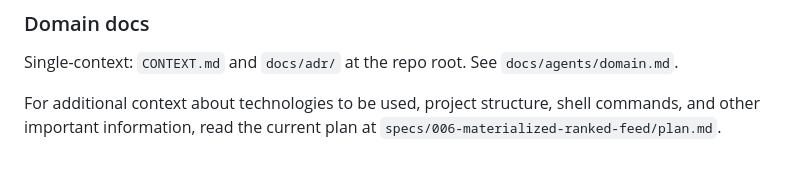
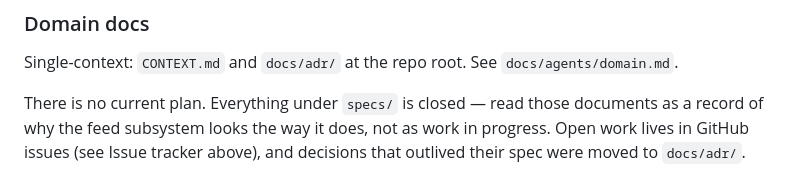
Before and after one commit to jarviisha/darkvoid, a Markdown page: CLAUDE.md, the part around the change. Drawn GitHub-style.

```diff
--- a/CLAUDE.md
+++ b/CLAUDE.md
@@ -145,7 +145,8 @@ The five canonical roles, each label string equal to its name. See `docs/agents/
 Single-context: `CONTEXT.md` and `docs/adr/` at the repo root. See `docs/agents/domain.md`.
 
 <!-- SPECKIT START -->
-For additional context about technologies to be used, project structure,
-shell commands, and other important information, read the current plan
-at `specs/006-materialized-ranked-feed/plan.md`.
+There is no current plan. Everything under `specs/` is closed — read those
+documents as a record of why the feed subsystem looks the way it does, not as
+work in progress. Open work lives in GitHub issues (see Issue tracker above),
+and decisions that outlived their spec were moved to `docs/adr/`.
 <!-- SPECKIT END -->
```
Also changed, not shown: specs/006-materialized-ranked-feed/design.md (+17 -6 lines), specs/006-materialized-ranked-feed/plan.md (+1 -1 lines).
